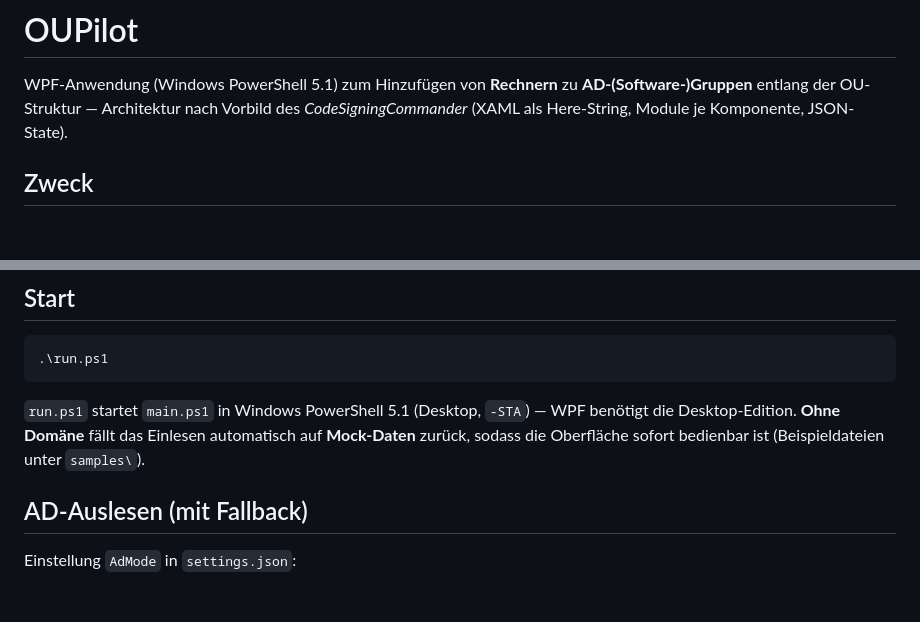
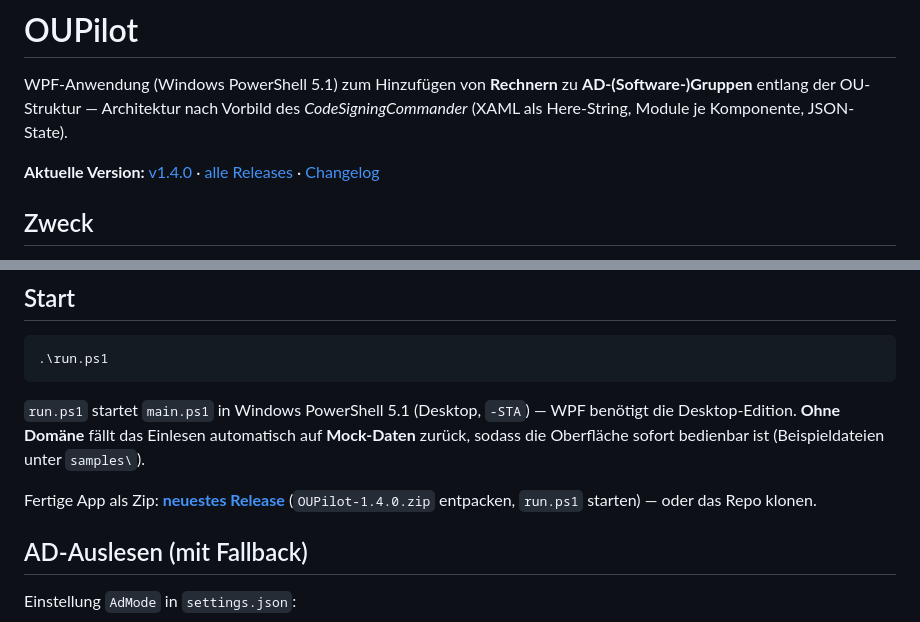
Before and after one commit to monoeagle/lucent-job-OUPilot, a Markdown page: README.md, 2 parts joined by grey strips. Rendered like a GitHub page; blank space fills up the shorter version.

Commit message:
docs(readme): Release-Links (v1.4.0 / latest) + Download-Hinweis

```diff
--- a/README.md
+++ b/README.md
@@ -3,6 +3,10 @@
 WPF-Anwendung (Windows PowerShell 5.1) zum Hinzufügen von **Rechnern** zu
 **AD-(Software-)Gruppen** entlang der OU-Struktur — Architektur nach Vorbild des
 *CodeSigningCommander* (XAML als Here-String, Module je Komponente, JSON-State).
+
+**Aktuelle Version:** [v1.4.0](https://github.com/monoeagle/lucent-job-OUPilot/releases/latest)
+· [alle Releases](https://github.com/monoeagle/lucent-job-OUPilot/releases)
+· [Changelog](CHANGELOG.md)
 
 ## Zweck
 
@@ -39,6 +43,9 @@ wiedererkannt; der Name ist reine Anzeige und wird jedes Mal frisch geholt.
 benötigt die Desktop-Edition. **Ohne Domäne** fällt das Einlesen automatisch auf
 **Mock-Daten** zurück, sodass die Oberfläche sofort bedienbar ist
 (Beispieldateien unter `samples\`).
+
+Fertige App als Zip: **[neuestes Release](https://github.com/monoeagle/lucent-job-OUPilot/releases/latest)**
+(`OUPilot-1.4.0.zip` entpacken, `run.ps1` starten) — oder das Repo klonen.
 
 ## AD-Auslesen (mit Fallback)
 
```
